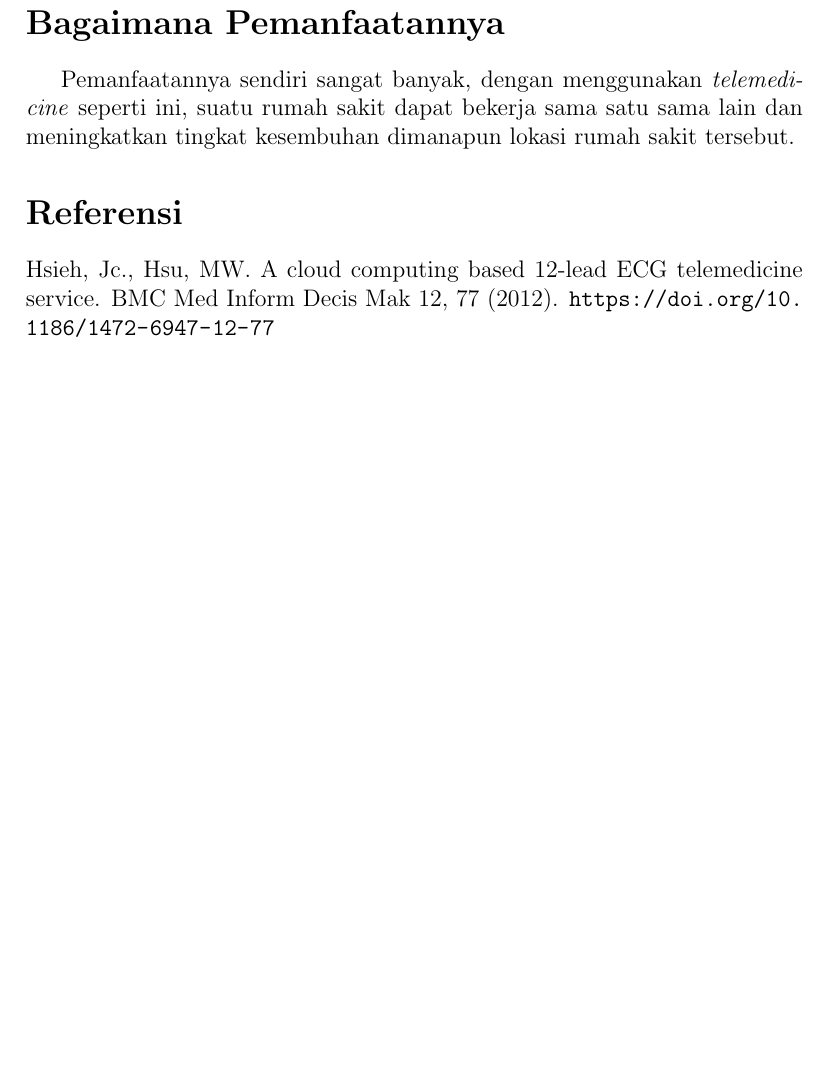
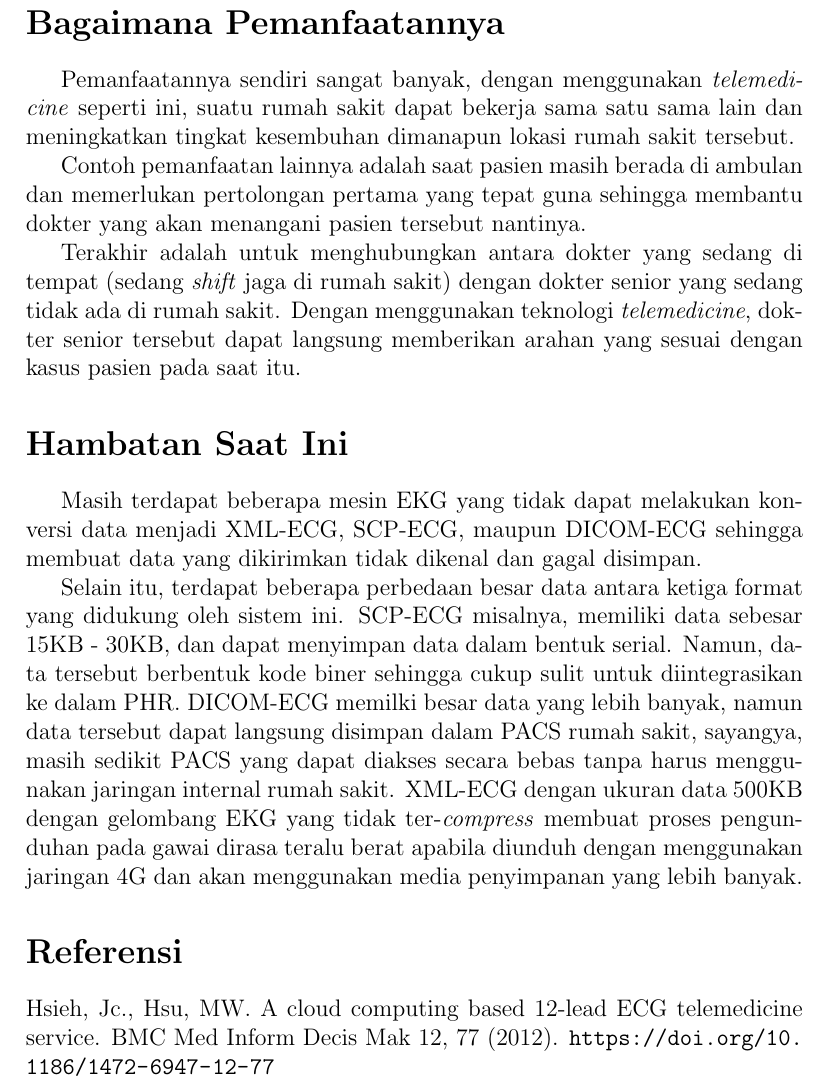
Before and after one commit to aufamiri/laporan, a LaTeX document (im/main.tex): part of page 3 of 3, cut so that both start at the same text, the shorter picture padded with empty space. Compiled offline with pdfLaTeX.

Commit message:
laporan im done

```diff
--- a/im/main.tex
+++ b/im/main.tex
@@ -60,6 +61,15 @@ Data yang sudah disimpan ke dalam server, dapat digunakan dengan berbagai keperl
 \section*{Bagaimana Pemanfaatannya}
 Pemanfaatannya sendiri sangat banyak, dengan menggunakan \textit{telemedicine} seperti ini, suatu rumah sakit dapat bekerja sama satu sama lain dan meningkatkan tingkat kesembuhan dimanapun lokasi rumah sakit tersebut.
 
+Contoh pemanfaatan lainnya adalah saat pasien masih berada di ambulan dan memerlukan pertolongan pertama yang tepat guna sehingga membantu dokter yang akan menangani pasien tersebut nantinya.
+
+Terakhir adalah untuk menghubungkan antara dokter yang sedang di tempat (sedang \textit{shift} jaga di rumah sakit) dengan dokter senior yang sedang tidak ada di rumah sakit. Dengan menggunakan teknologi \textit{telemedicine}, dokter senior tersebut dapat langsung memberikan arahan yang sesuai dengan kasus pasien pada saat itu.
+
+\section*{Hambatan Saat Ini}
+Masih terdapat beberapa mesin EKG yang tidak dapat melakukan konversi data menjadi XML-ECG, SCP-ECG, maupun DICOM-ECG sehingga membuat data yang dikirimkan tidak dikenal dan gagal disimpan.
+
+Selain itu, terdapat beberapa perbedaan besar data antara ketiga format yang didukung oleh sistem ini. SCP-ECG misalnya, memiliki data sebesar 15KB - 30KB, dan dapat menyimpan data dalam bentuk serial. Namun, data tersebut berbentuk kode biner sehingga cukup sulit untuk diintegrasikan ke dalam PHR. DICOM-ECG memilki besar data yang lebih banyak, namun data tersebut dapat langsung disimpan dalam PACS rumah sakit, sayangya, masih sedikit PACS yang dapat diakses secara bebas tanpa harus menggunakan jaringan internal rumah sakit. XML-ECG dengan ukuran data 500KB dengan gelombang EKG yang tidak ter-\textit{compress} membuat proses pengunduhan pada gawai dirasa teralu berat apabila diunduh dengan menggunakan jaringan 4G dan akan menggunakan media penyimpanan yang lebih banyak.
+
 \section*{Referensi}
 
 \noindent Hsieh, Jc., Hsu, MW. A cloud computing based 12-lead ECG telemedicine service. BMC Med Inform Decis Mak 12, 77 (2012). \url{https://doi.org/10.1186/1472-6947-12-77}
```
Also changed, not shown: im/main.tex (3 more changed lines).
